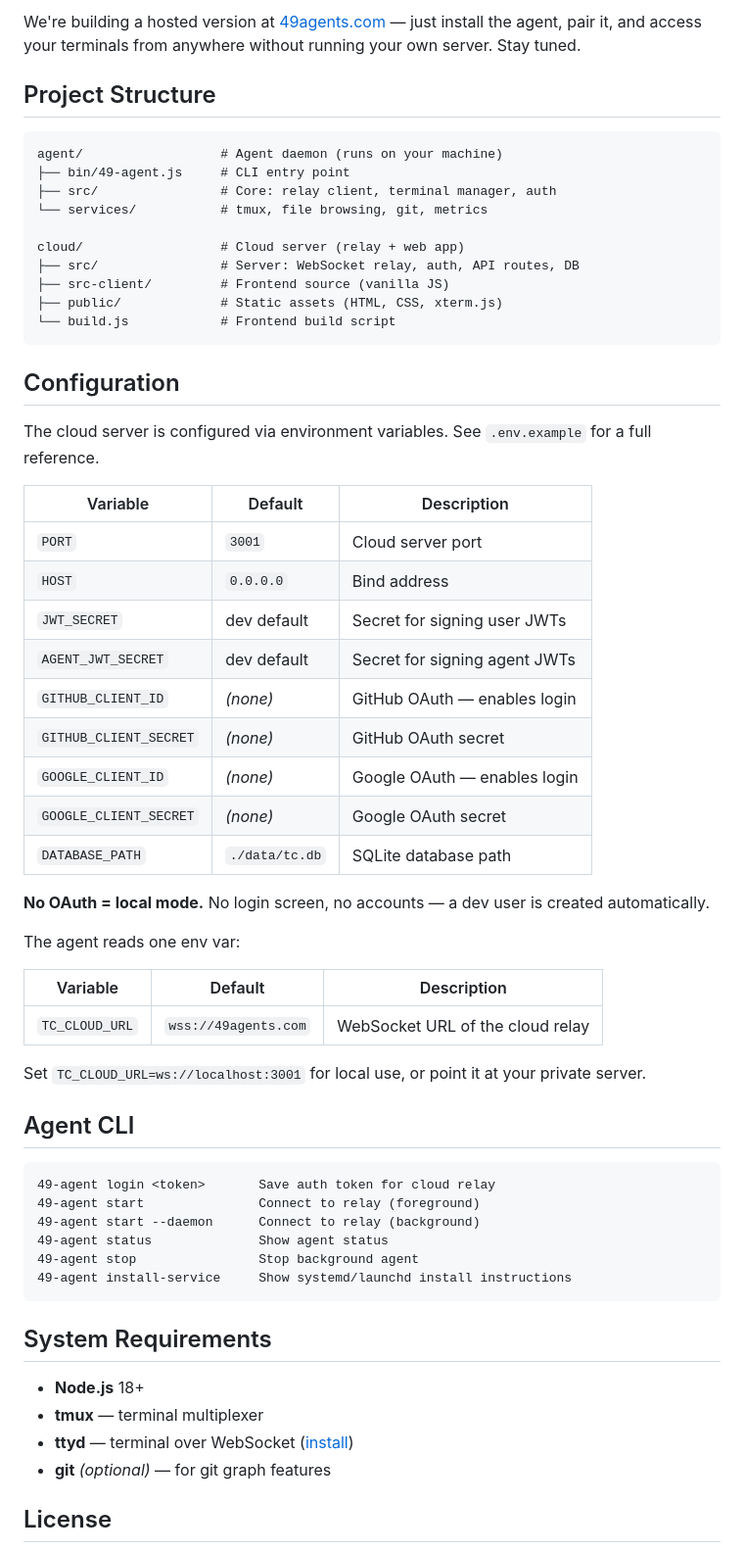
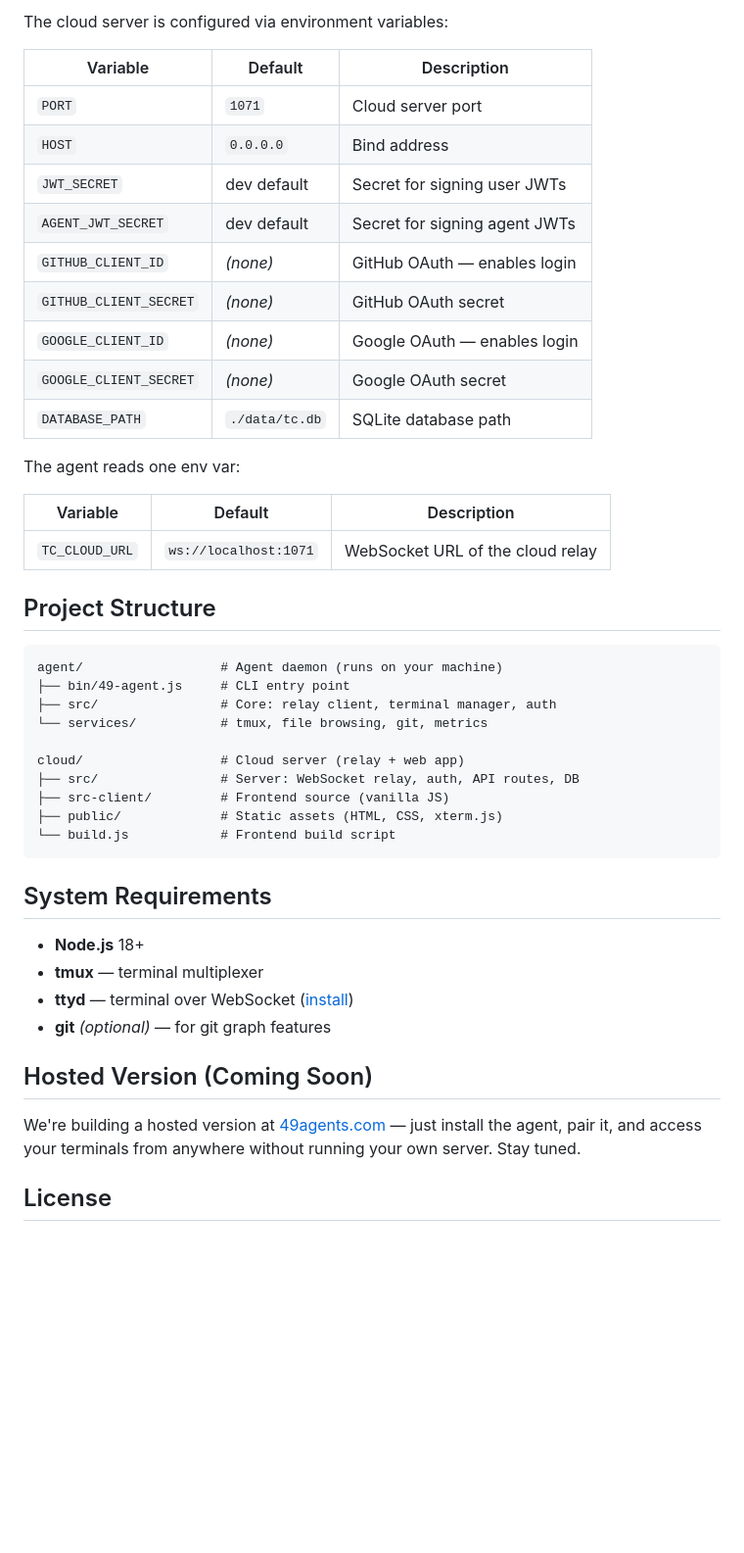
Before and after one commit to 49Agents/49Agents, a Markdown page: README.md, the part around one of its changes. Shown at 98% size. Drawn GitHub-style; blank space fills up the shorter version.

````diff
--- a/README.md
+++ b/README.md
@@ -72,5 +89,23 @@ You can run multiple agents on different machines, all pointing at the same clou
 
-We're building a hosted version at [49agents.com](https://49agents.com) — just install the agent, pair it, and access your terminals from anywhere without running your own server. Stay tuned.
+The cloud server is configured via environment variables:
+
+| Variable | Default | Description |
+|----------|---------|-------------|
+| `PORT` | `1071` | Cloud server port |
+| `HOST` | `0.0.0.0` | Bind address |
+| `JWT_SECRET` | dev default | Secret for signing user JWTs |
+| `AGENT_JWT_SECRET` | dev default | Secret for signing agent JWTs |
+| `GITHUB_CLIENT_ID` | _(none)_ | GitHub OAuth — enables login |
+| `GITHUB_CLIENT_SECRET` | _(none)_ | GitHub OAuth secret |
+| `GOOGLE_CLIENT_ID` | _(none)_ | Google OAuth — enables login |
+| `GOOGLE_CLIENT_SECRET` | _(none)_ | Google OAuth secret |
+| `DATABASE_PATH` | `./data/tc.db` | SQLite database path |
+
+The agent reads one env var:
+
+| Variable | Default | Description |
+|----------|---------|-------------|
+| `TC_CLOUD_URL` | `ws://localhost:1071` | WebSocket URL of the cloud relay |
 
 ## Project Structure
 
@@ -87,43 +122,6 @@ cloud/                  # Cloud server (relay + web app)
 └── build.js            # Frontend build script
 ```
 
-## Configuration
-
-The cloud server is configured via environment variables. See `.env.example` for a full reference.
-
-| Variable | Default | Description |
-|----------|---------|-------------|
-| `PORT` | `3001` | Cloud server port |
-| `HOST` | `0.0.0.0` | Bind address |
-| `JWT_SECRET` | dev default | Secret for signing user JWTs |
-| `AGENT_JWT_SECRET` | dev default | Secret for signing agent JWTs |
-| `GITHUB_CLIENT_ID` | _(none)_ | GitHub OAuth — enables login |
-| `GITHUB_CLIENT_SECRET` | _(none)_ | GitHub OAuth secret |
-| `GOOGLE_CLIENT_ID` | _(none)_ | Google OAuth — enables login |
-| `GOOGLE_CLIENT_SECRET` | _(none)_ | Google OAuth secret |
-| `DATABASE_PATH` | `./data/tc.db` | SQLite database path |
-
-**No OAuth = local mode.** No login screen, no accounts — a dev user is created automatically.
-
-The agent reads one env var:
-
-| Variable | Default | Description |
-|----------|---------|-------------|
-| `TC_CLOUD_URL` | `wss://49agents.com` | WebSocket URL of the cloud relay |
-
-Set `TC_CLOUD_URL=ws://localhost:3001` for local use, or point it at your private server.
-
-## Agent CLI
-
-```
-49-agent login <token>       Save auth token for cloud relay
-49-agent start               Connect to relay (foreground)
-49-agent start --daemon      Connect to relay (background)
-49-agent status              Show agent status
-49-agent stop                Stop background agent
-49-agent install-service     Show systemd/launchd install instructions
-```
-
 ## System Requirements
 
 - **Node.js** 18+
@@ -131,6 +129,10 @@ Set `TC_CLOUD_URL=ws://localhost:3001` for local use, or point it at your privat
 - **ttyd** — terminal over WebSocket ([install](https://github.com/tsl0922/ttyd#installation))
 - **git** _(optional)_ — for git graph features
 
+## Hosted Version (Coming Soon)
+
+We're building a hosted version at [49agents.com](https://49agents.com) — just install the agent, pair it, and access your terminals from anywhere without running your own server. Stay tuned.
+
 ## License
 
 [Business Source License 1.1](./LICENSE) — free for individuals and companies under $1M in revenue or funding. Converts to MIT on 2030-02-26.
````
Also changed, not shown: other parts of README.md (+49 -32 lines).
